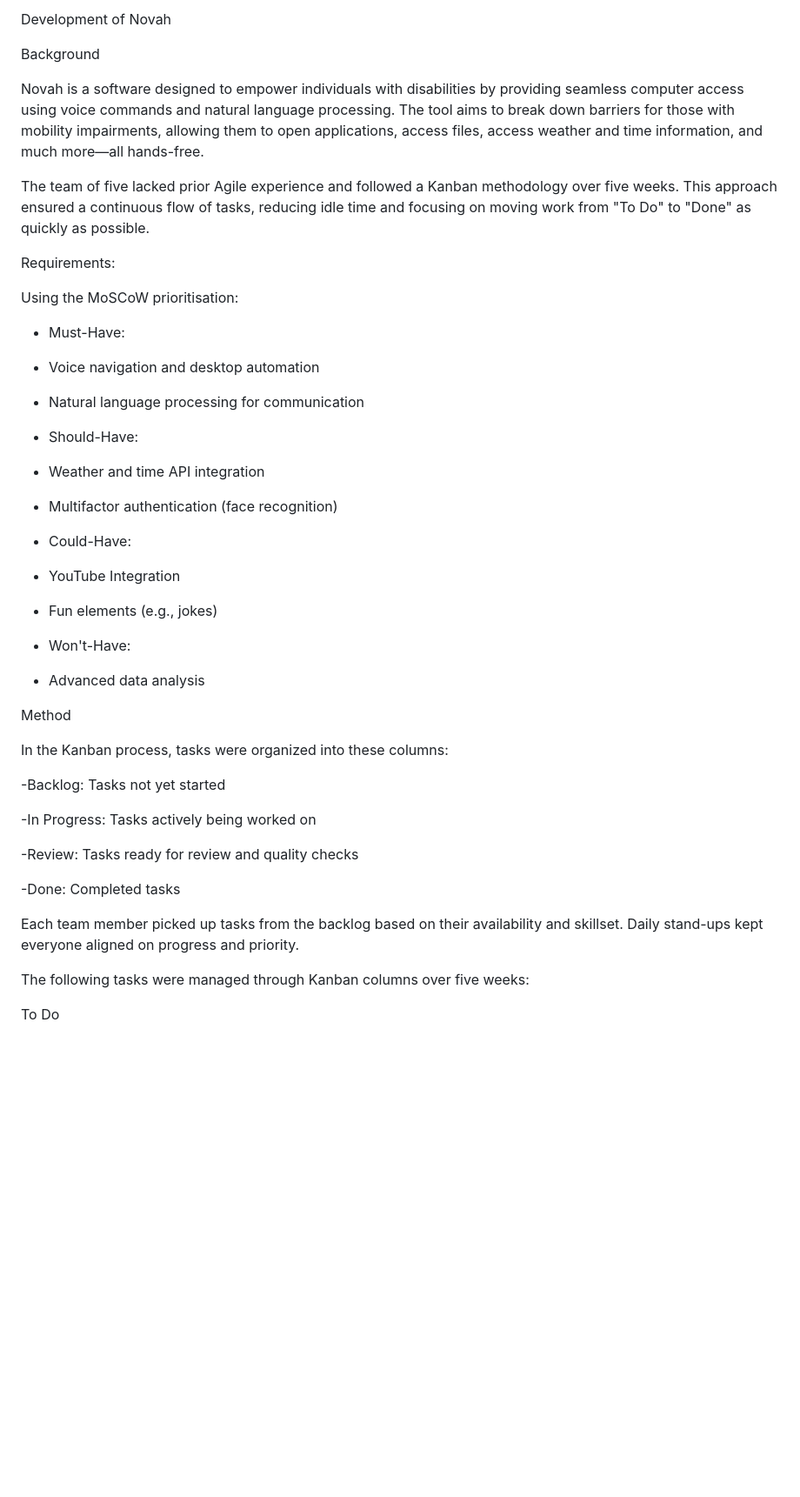
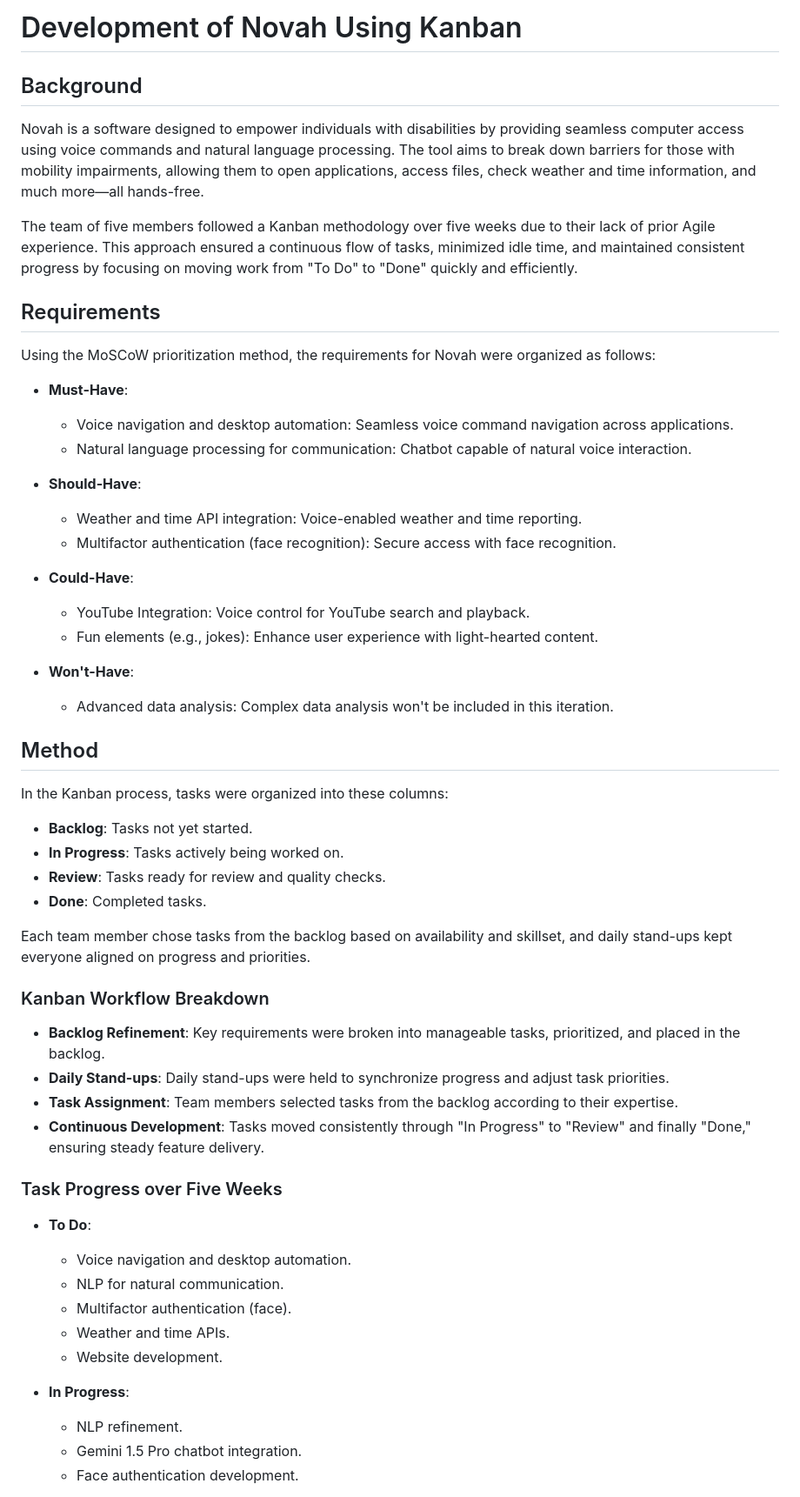
Before and after one commit to jyotheshkar/Software-Engineering-1, a Markdown page: KANBAN.md, the part around one of its changes. Shown at 87% size. Drawn GitHub-style; blank space fills up the shorter version.

```diff
--- a/KANBAN.md
+++ b/KANBAN.md
@@ -1,52 +1,59 @@
-Development of Novah
+# Development of Novah Using Kanban
 
-Background
+## Background
 
-Novah is a software designed to empower individuals with disabilities by providing seamless computer access using voice commands and natural language processing. The tool aims to break down barriers for those with mobility impairments, allowing them to open applications, access files, access weather and time information, and much more—all hands-free.
+Novah is a software designed to empower individuals with disabilities by providing seamless computer access using voice commands and natural language processing. The tool aims to break down barriers for those with mobility impairments, allowing them to open applications, access files, check weather and time information, and much more—all hands-free.
 
-The team of five lacked prior Agile experience and followed a Kanban methodology over five weeks. This approach ensured a continuous flow of tasks, reducing idle time and focusing on moving work from "To Do" to "Done" as quickly as possible.
+The team of five members followed a Kanban methodology over five weeks due to their lack of prior Agile experience. This approach ensured a continuous flow of tasks, minimized idle time, and maintained consistent progress by focusing on moving work from "To Do" to "Done" quickly and efficiently.
 
-Requirements:
+## Requirements
 
-Using the MoSCoW prioritisation:
+Using the MoSCoW prioritization method, the requirements for Novah were organized as follows:
 
-- Must-Have:
+- **Must-Have**:
+  - Voice navigation and desktop automation: Seamless voice command navigation across applications.
+  - Natural language processing for communication: Chatbot capable of natural voice interaction.
 
-- Voice navigation and desktop automation
+- **Should-Have**:
+  - Weather and time API integration: Voice-enabled weather and time reporting.
+  - Multifactor authentication (face recognition): Secure access with face recognition.
 
-- Natural language processing for communication
+- **Could-Have**:
+  - YouTube Integration: Voice control for YouTube search and playback.
+  - Fun elements (e.g., jokes): Enhance user experience with light-hearted content.
 
-- Should-Have:
+- **Won't-Have**:
+  - Advanced data analysis: Complex data analysis won't be included in this iteration.
 
-- Weather and time API integration
-
-- Multifactor authentication (face recognition)
-
-- Could-Have:
-
-- YouTube Integration
-
-- Fun elements (e.g., jokes)
-
-- Won't-Have:
-
-- Advanced data analysis
-
-Method
+## Method
 
 In the Kanban process, tasks were organized into these columns:
 
--Backlog: Tasks not yet started
+- **Backlog**: Tasks not yet started.
+- **In Progress**: Tasks actively being worked on.
+- **Review**: Tasks ready for review and quality checks.
+- **Done**: Completed tasks.
 
--In Progress: Tasks actively being worked on
+Each team member chose tasks from the backlog based on availability and skillset, and daily stand-ups kept everyone aligned on progress and priorities.
 
--Review: Tasks ready for review and quality checks
+### Kanban Workflow Breakdown
 
--Done: Completed tasks
+- **Backlog Refinement**: Key requirements were broken into manageable tasks, prioritized, and placed in the backlog.
+- **Daily Stand-ups**: Daily stand-ups were held to synchronize progress and adjust task priorities.
+- **Task Assignment**: Team members selected tasks from the backlog according to their expertise.
+- **Continuous Development**: Tasks moved consistently through "In Progress" to "Review" and finally "Done," ensuring steady feature delivery.
 
-Each team member picked up tasks from the backlog based on their availability and skillset. Daily stand-ups kept everyone aligned on progress and priority.
+### Task Progress over Five Weeks
 
-The following tasks were managed through Kanban columns over five weeks:
+- **To Do**:
+  - Voice navigation and desktop automation.
+  - NLP for natural communication.
+  - Multifactor authentication (face).
+  - Weather and time APIs.
+  - Website development.
 
-To Do
+- **In Progress**:
+  - NLP refinement.
+  - Gemini 1.5 Pro chatbot integration.
+  - Face authentication development.
 
```
Also changed, not shown: other parts of KANBAN.md (+23 -68 lines).
